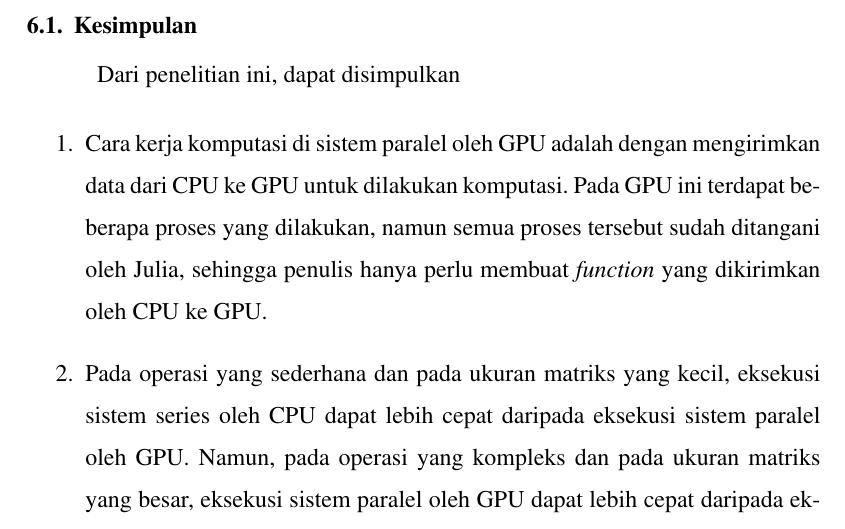
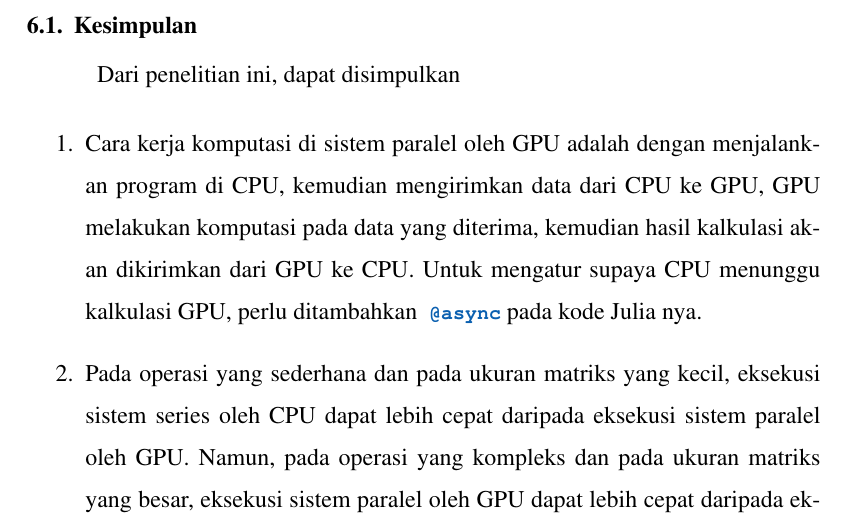
Before and after one commit to alfariiizi/skripsi, a LaTeX thesis (TA2.tex, which reads Bab6.tex): part of page 70 of 85, cut so that both start at the same text. Compiled offline with pdfLaTeX.

Commit message:
feat: update bab6

```diff
--- a/Bab6.tex
+++ b/Bab6.tex
@@ -2,9 +2,7 @@
 \section{Kesimpulan}
 Dari penelitian ini, dapat disimpulkan
 \begin{enumerate}
-	% \item Algoritma CNN yang digunakan dalam pemecahan permasalahan regresi pada persamaan diferensial parsial diimplementasikan dalam bentuk arsitektur U-Net yang dihilangkan bagian \textit{crop and copy}-nya dengan menggunakan data latih yang sudah dinormalisir pada rentang tertentu, menggunakan MSE sebagai \textit{loss function}, dan \textit{exponential decay learning rate schedule} untuk laju pemelajaran pada pengoptimasi ADAM. Untuk hasil akurat untuk jenis distribusi yang berbeda, hendaknya melatih model dengan data yang berbeda atau membangun model lain dengan data latih yang spesifik.
-	% \item Hasil yang didapat dari perhitungan menggunakan dua model sama-sama dapat memberikan gambaran visual umum dan ralat yang dihasilkan relatif kecil dan dapat diterima. Meski begitu, hasil yang didapat belum dapat menggantikan perhitungan menggunakan metode numerik, namun dapat digunakan sebagai tebakan awal metode numerik iteratif seperti Gauss-Seidel.
-	\item Cara kerja komputasi di sistem paralel oleh GPU adalah dengan mengirimkan data dari CPU ke GPU untuk dilakukan komputasi. Pada GPU ini terdapat beberapa proses yang dilakukan, namun semua proses tersebut sudah ditangani oleh Julia, sehingga penulis hanya perlu membuat \emph{function} yang dikirimkan oleh CPU ke GPU.
+	\item Cara kerja komputasi di sistem paralel oleh GPU adalah dengan menjalankan program di CPU, kemudian mengirimkan data dari CPU ke GPU, GPU melakukan komputasi pada data yang diterima, kemudian hasil kalkulasi akan dikirimkan dari GPU ke CPU. Untuk mengatur supaya CPU menunggu kalkulasi GPU, perlu ditambahkan \cw{@async} pada kode Julia nya.
 	\item Pada operasi yang sederhana dan pada ukuran matriks yang kecil, eksekusi sistem series oleh CPU dapat lebih cepat daripada eksekusi sistem paralel oleh GPU. Namun, pada operasi yang kompleks dan pada ukuran matriks yang besar, eksekusi sistem paralel oleh GPU dapat lebih cepat daripada eksekusi sistem series oleh CPU.
 \end{enumerate}
 
```
